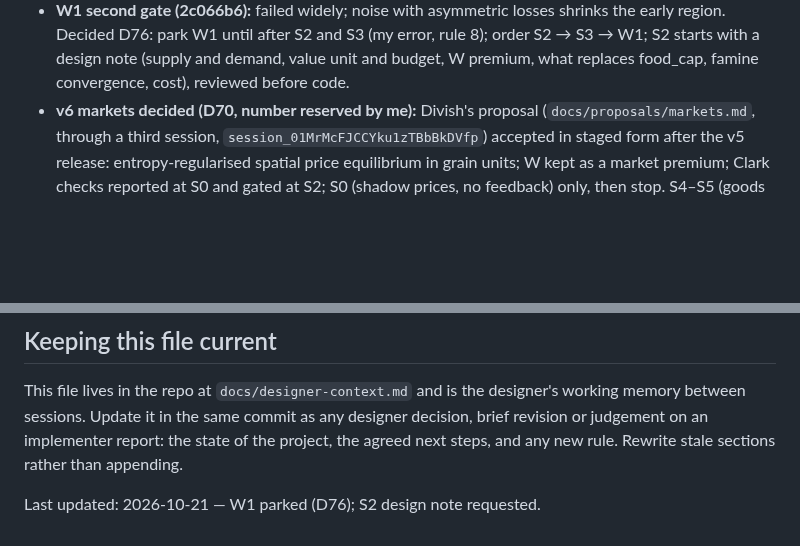
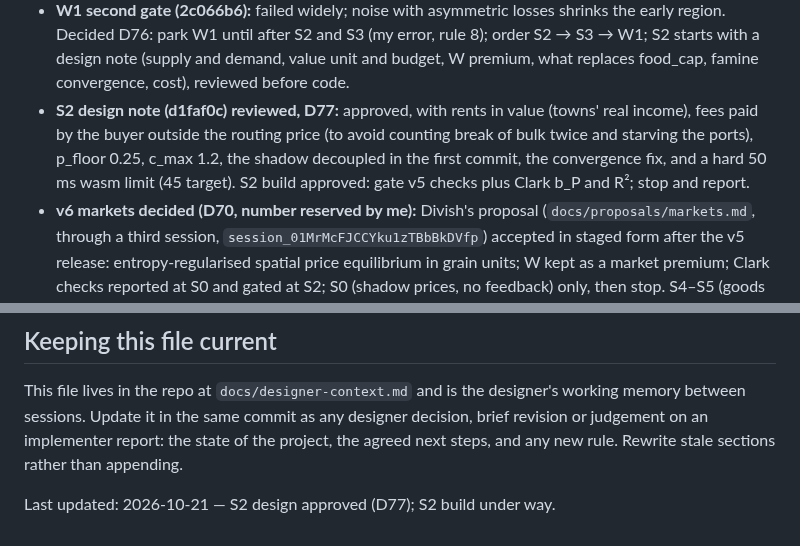
Before and after one commit to tenebrius/Hinterlands, a Markdown page: docs/designer-context.md, 2 parts joined by grey strips. Rendered like a GitHub page; blank space fills up the shorter version.

```diff
--- a/docs/designer-context.md
+++ b/docs/designer-context.md
@@ -61,6 +61,7 @@ The owner is Divish. He has had projects of this kind fail before from over-ambi
 - **v6 S1 third gate (d31e04a):** only map 1's sites-producing check fails (14/20): remote sites idle while iron sells at about 1.2. Decided D73: under prices, idle marginal sites are the equilibrium (the extensive margin), so the gate becomes at least one working site per good, with the share producing reported. Then market_goods becomes the default, and W1 local harvests is briefed (σ 0.15 on a 15 km field, fresh each year).
 - **v6 S1 default (28ddc53):** market_goods on, golden `ec7a24a7caeac414`, 31.9 ms/year wasm. **W1 (4d35a23, D74):** map 1 top-10 against the Off run fell to 12/20, because the Off run gets different weather. Decided D75: draw the weather up front from the one Rng so on and off runs share it; set the sd at cells to 0.15 (it came out 0.095); one re-run. `b_Y` is identified but tiny.
 - **W1 second gate (2c066b6):** failed widely; noise with asymmetric losses shrinks the early region. Decided D76: park W1 until after S2 and S3 (my error, rule 8); order S2 → S3 → W1; S2 starts with a design note (supply and demand, value unit and budget, W premium, what replaces food_cap, famine convergence, cost), reviewed before code.
+- **S2 design note (d1faf0c) reviewed, D77:** approved, with rents in value (towns' real income), fees paid by the buyer outside the routing price (to avoid counting break of bulk twice and starving the ports), p_floor 0.25, c_max 1.2, the shadow decoupled in the first commit, the convergence fix, and a hard 50 ms wasm limit (45 target). S2 build approved: gate v5 checks plus Clark b_P and R²; stop and report.
 - **v6 markets decided (D70, number reserved by me):** Divish's proposal (`docs/proposals/markets.md`, through a third session, `session_01MrMcFJCCYku1zTBbBkDVfp`) accepted in staged form after the v5 release: entropy-regularised spatial price equilibrium in grain units; W kept as a market premium; Clark checks reported at S0 and gated at S2; S0 (shadow prices, no feedback) only, then stop. S4–S5 (goods in use, coin and mayors) are not scheduled. "Never planned" now names wages, labour markets, floating money and agents.
 - **Roadmap after v2 decided** (`docs/foundation.md`, "Plan after v2"): v2.1 Kent resources as data → v3 (shadow in km first, then traffic roads, bridges at busy crossings, mills) → v4 shocks (plague, famine years, river shift, lords planting towns; no borders or tolls) → v5 decided later; outside world folded into v5. Divish left these calls to me.
 - `docs/foundation.md` matches the code as of D32: tuned defaults stated as rounded values with `docs/parameters.md` authoritative; food is consumed at the market it reaches (no redistribution to senders); crossings are free at fords only.
@@ -123,4 +124,4 @@ Messages go by the channel rules in `CLAUDE.md`.
 
 This file lives in the repo at `docs/designer-context.md` and is the designer's working memory between sessions. Update it in the same commit as any designer decision, brief revision or judgement on an implementer report: the state of the project, the agreed next steps, and any new rule. Rewrite stale sections rather than appending.
 
-Last updated: 2026-10-21 — W1 parked (D76); S2 design note requested.
+Last updated: 2026-10-21 — S2 design approved (D77); S2 build under way.
```
Also changed, not shown: docs/foundation.md (+25 -0 lines).
